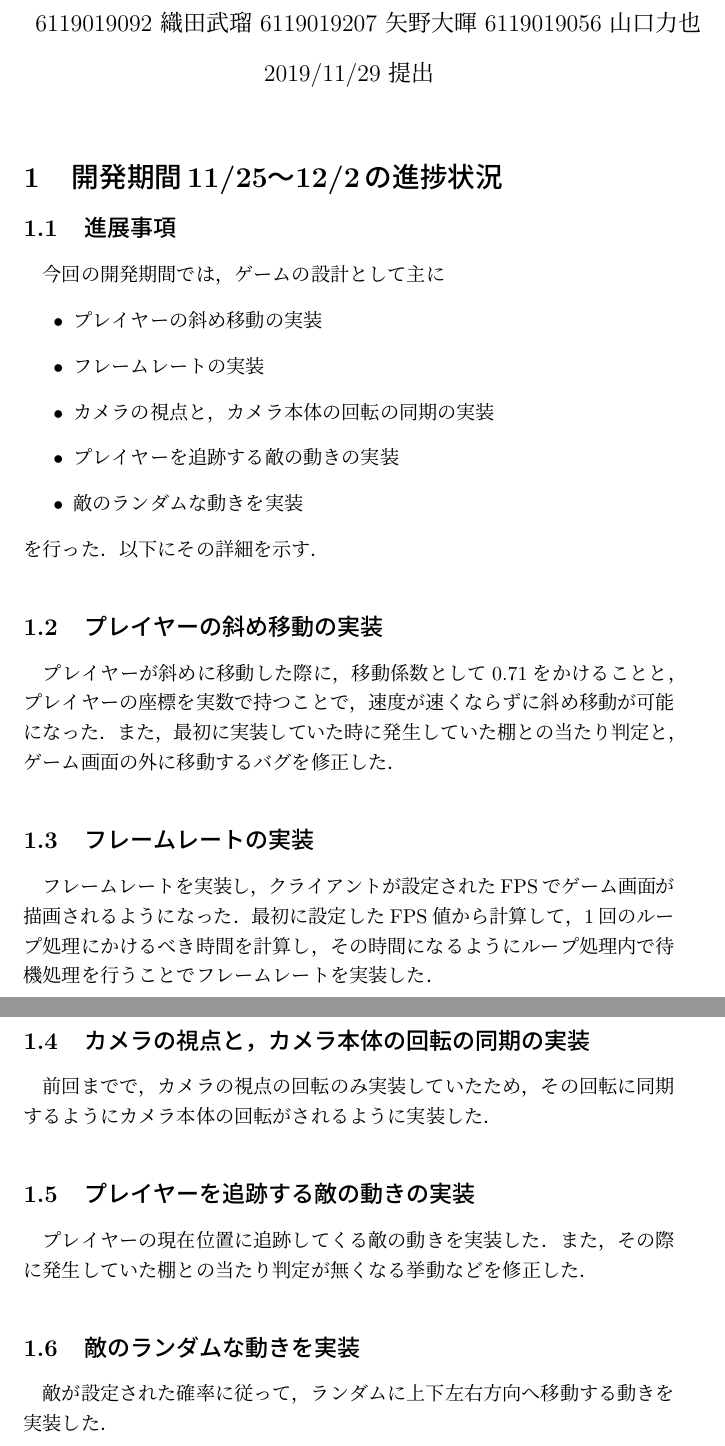
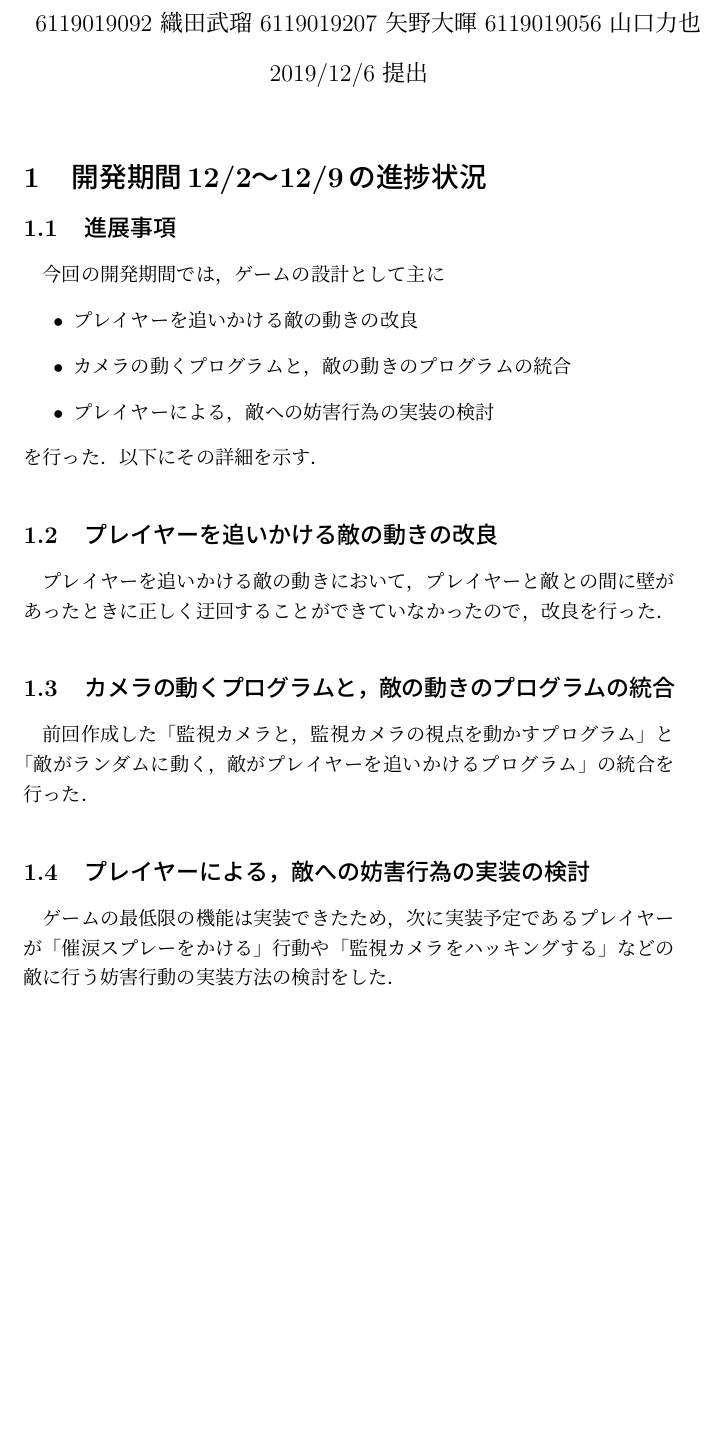
Before and after one commit to rimocon/groupgame, a LaTeX document (Document/report/yano_week06/group.tex): two parts of pages 1 and 2 of 2 before the commit and part of the page after it, the two joined at a grey line, cut so that both start at the same text, the shorter picture padded with empty space. Compiled offline with pLaTeX and dvipdfmx; a LaTeX package or settings file that is missing is left out.

Commit message:
12.9までの進捗報告とレポート

```diff
--- a/Document/report/yano_week06/group.tex
+++ b/Document/report/yano_week06/group.tex
@@ -21,18 +21,14 @@
   lineskip=-0.5ex%
 }
 % xなんちゃらが変数，進捗書く
-\newcommand{\xa}{プレイヤーの斜め移動の実装}
-\newcommand{\xb}{フレームレートの実装}
-\newcommand{\xc}{カメラの視点と，カメラ本体の回転の同期の実装}
-\newcommand{\xd}{プレイヤーを追跡する敵の動きの実装}
-\newcommand{\xe}{敵のランダムな動きを実装}
+\newcommand{\xa}{プレイヤーを追いかける敵の動きの改良}
+\newcommand{\xb}{カメラの動くプログラムと，敵の動きのプログラムの統合}
+\newcommand{\xc}{プレイヤーによる，敵への妨害行為の実装の検討}
 % []内の数が引数，#数字で引数読む
-\newcommand{\pitem}[5]{
+\newcommand{\pitem}[3]{
 \item #1
 \item #2
 \item #3
-\item #4
-\item #5
 }
 
 \title{グループレポート}
@@ -42,30 +38,22 @@
 \begin{document}
 \maketitle
 
-\section{開発期間11/25～12/2の進捗状況}
+\section{開発期間12/2～12/9の進捗状況}
 
 \subsection{進展事項}
 今回の開発期間では，ゲームの設計として主に
 \begin{itemize}
-\pitem{\xa}{\xb}{\xc}{\xd}{\xe}
+\pitem{\xa}{\xb}{\xc}
 \end{itemize}
 を行った．以下にその詳細を示す．
 
 \subsection{\xa}
-プレイヤーが斜めに移動した際に，移動係数として0.71をかけることと，プレイヤーの座標を実数で持つことで，速度が速くならずに斜め移動が可能になった．また，最初に実装していた時に発生していた棚との当たり判定と，ゲーム画面の外に移動するバグを修正した．
+プレイヤーを追いかける敵の動きにおいて，プレイヤーと敵との間に壁があったときに正しく迂回することができていなかったので，改良を行った．
 
 \subsection{\xb}
-フレームレートを実装し，クライアントが設定されたFPSでゲーム画面が描画されるようになった．
-最初に設定したFPS値から計算して，1回のループ処理にかけるべき時間を計算し，その時間になるようにループ処理内で待機処理を行うことでフレームレートを実装した．
+前回作成した「監視カメラと，監視カメラの視点を動かすプログラム」と「敵がランダムに動く，敵がプレイヤーを追いかけるプログラム」の統合を行った．
 
 \subsection{\xc}
-前回までで，カメラの視点の回転のみ実装していたため，その回転に同期するようにカメラ本体の回転がされるように実装した．
-
-\subsection{\xd}
-プレイヤーの現在位置に追跡してくる敵の動きを実装した．
-また，その際に発生していた棚との当たり判定が無くなる挙動などを修正した．
-
-\subsection{\xe}
-敵が設定された確率に従って，ランダムに上下左右方向へ移動する動きを実装した．
+ゲームの最低限の機能は実装できたため，次に実装予定であるプレイヤーが「催涙スプレーをかける」行動や「監視カメラをハッキングする」などの敵に行う妨害行動の実装方法の検討をした．
 
 \end{document}
```
Also changed, not shown: Document/report/yano_week06/kojin.tex (+7 -15 lines), Document/report/yano_week06/group.pdf (added), Document/report/yano_week06/kojin.pdf (added), Document/report/yano_week06/group.tex (2 more changed lines), 7 other files.
